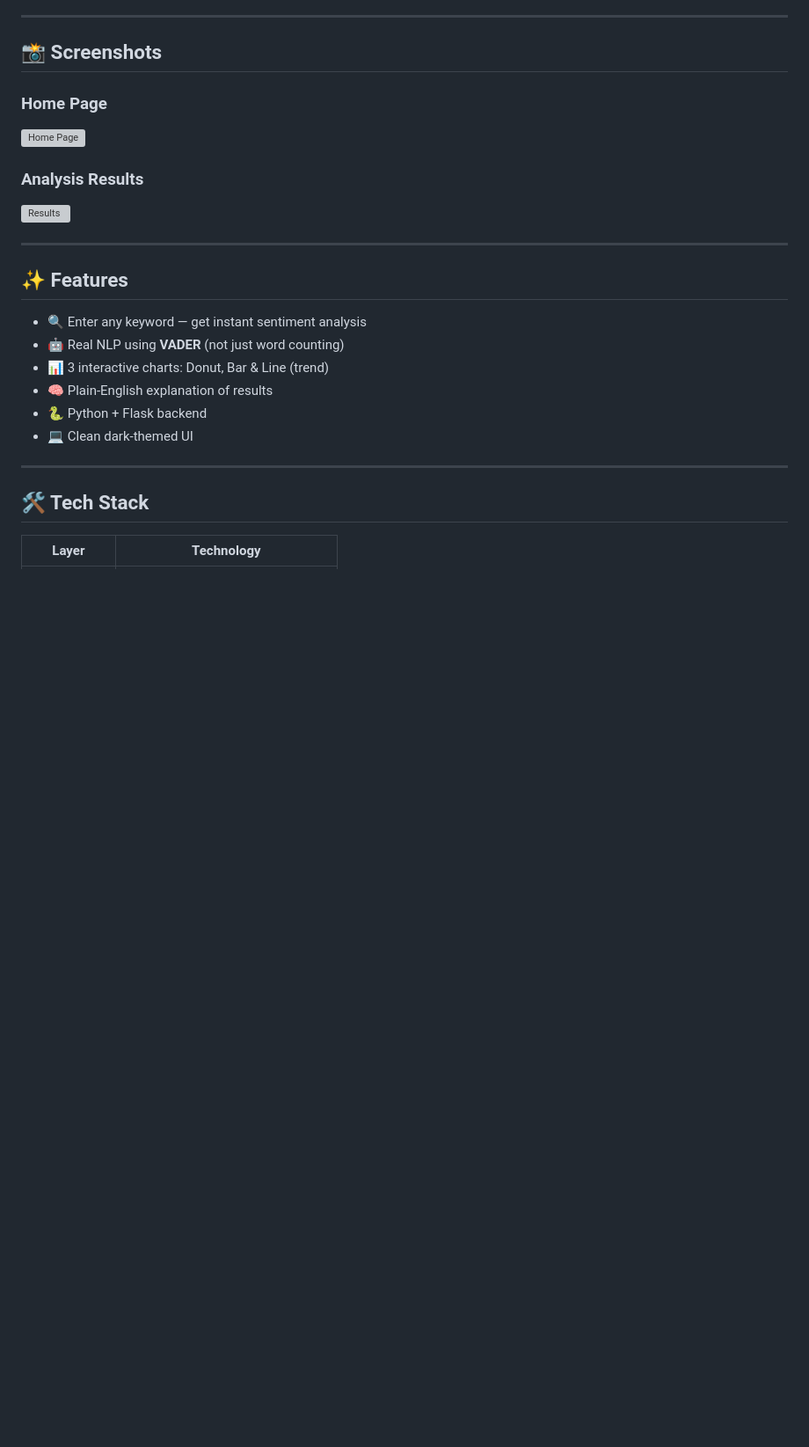
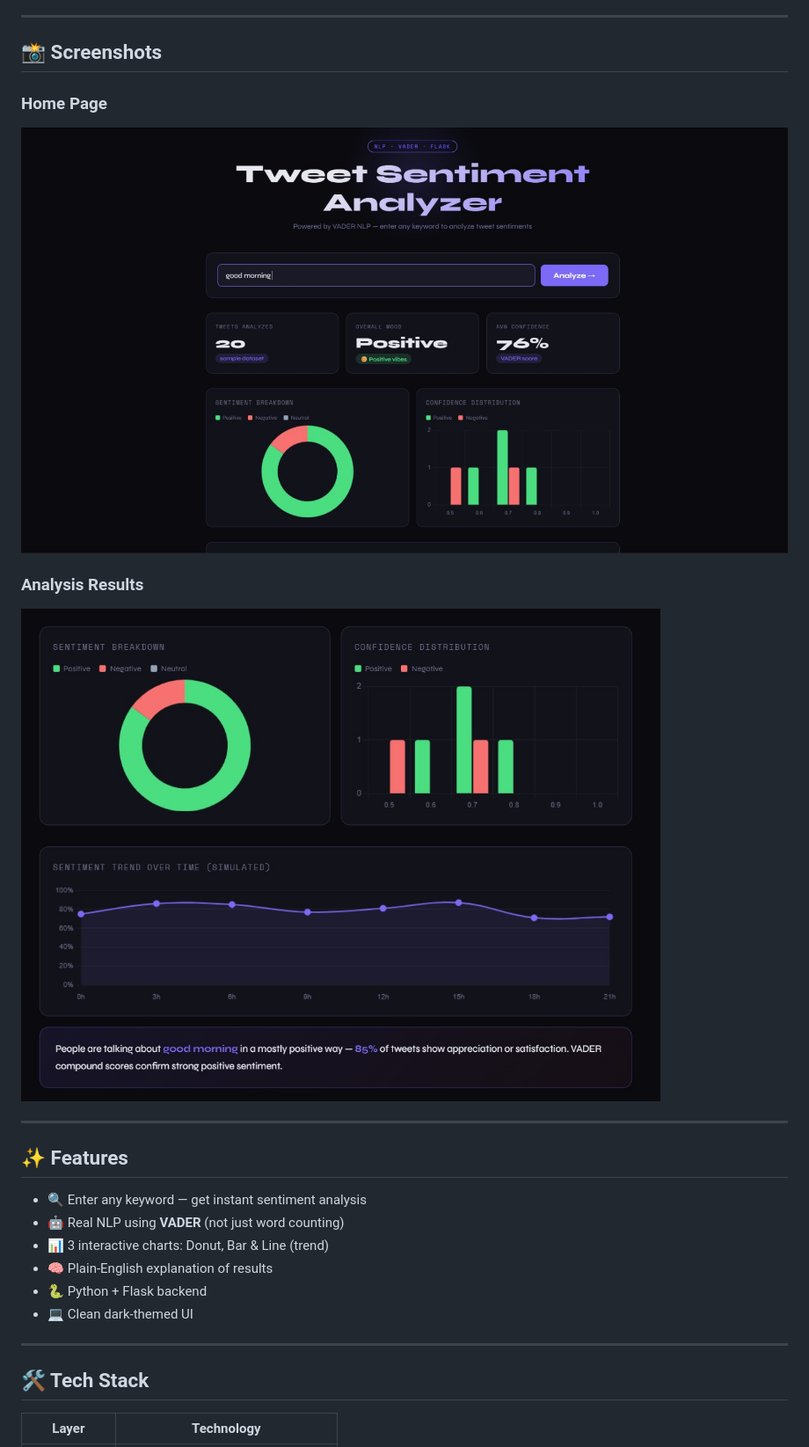
Before and after one commit to Vasu-singhal01/tweet-sentiment-analyzer-, a Markdown page: README.md, the part around the change. Shown at 88% size. GitHub-like rendering; blank space fills up the shorter version; grey boxes are pictures that could not be loaded.

Commit message:
Add files via upload
Updated README with live link, author info and screenshots

```diff
--- a/README.md
+++ b/README.md
@@ -17,10 +17,10 @@ Built as a resume project for B.Tech CSE (Data Science) at **Bennett University*
 ## 📸 Screenshots
 
 ### Home Page
-![Home Page](screenshots/home.jpg)
+![Home Page](home.jpg)
 
 ### Analysis Results
-![Results](screenshots/results.jpg)
+![Results](result.jpg)
 
 ---
 
```
